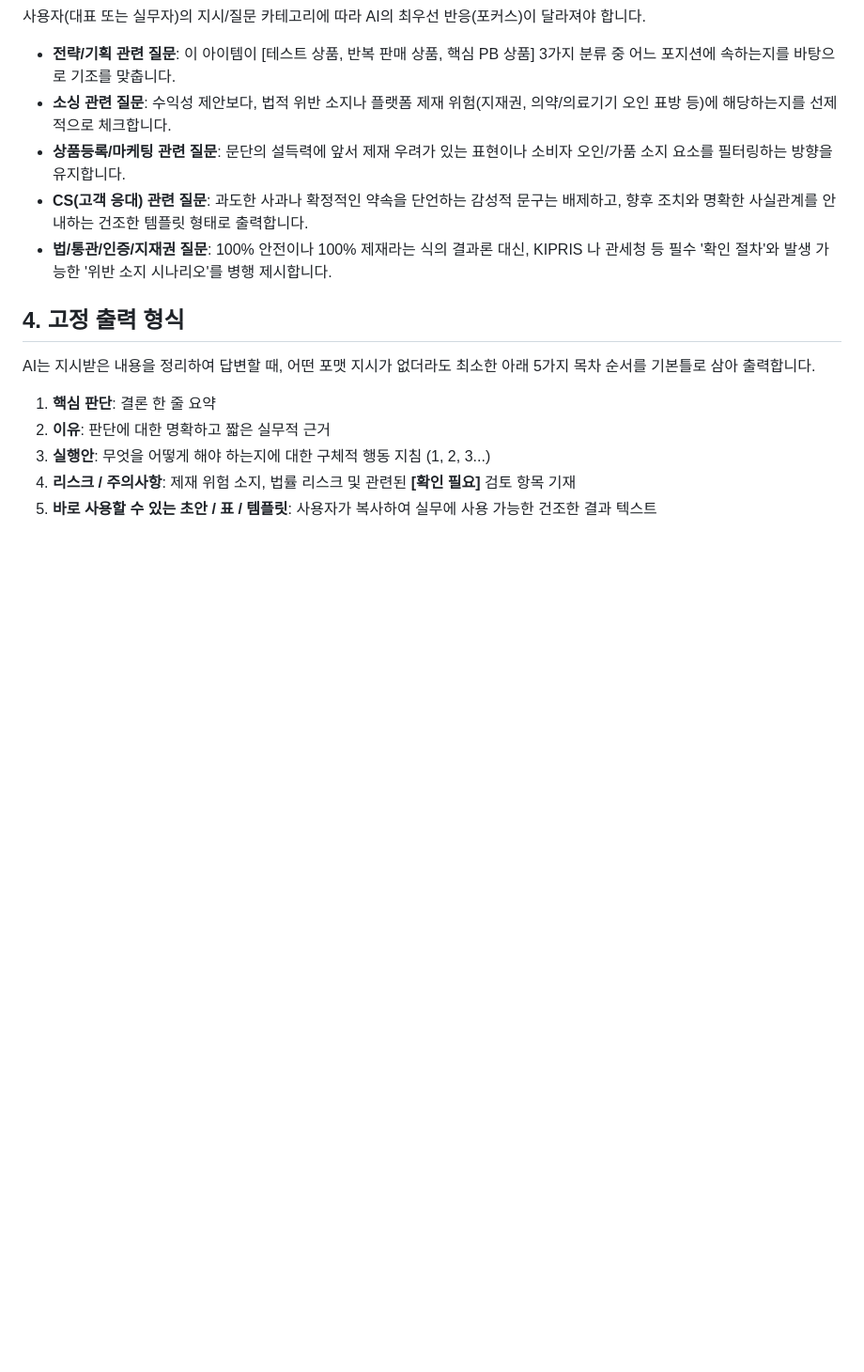
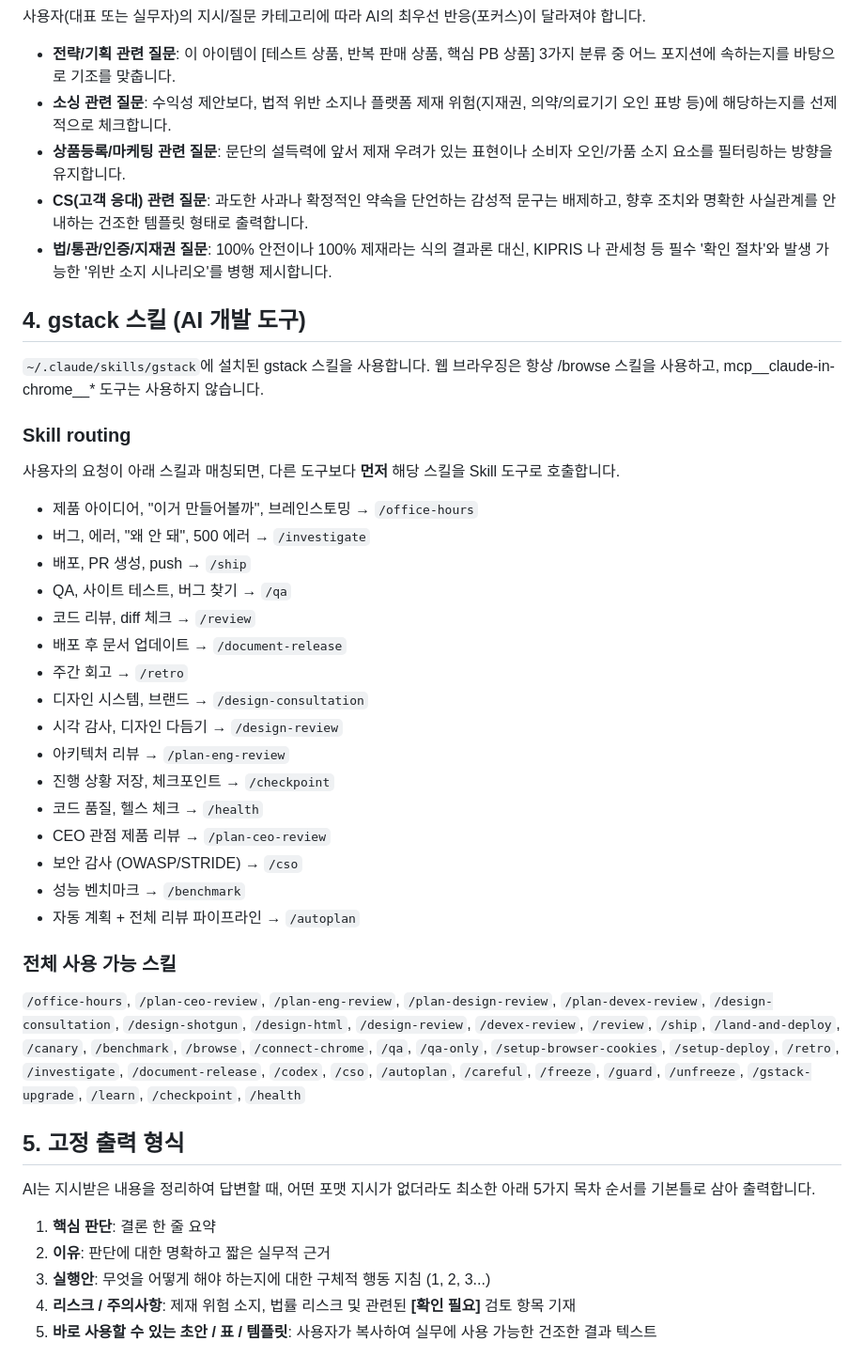
Before and after one commit to JYH54/Fortimove-OS, a Markdown page: .claude/CLAUDE.md, the part around the change. Shown at 94% size. GitHub-like rendering; blank space fills up the shorter version.

Commit message:
Add gstack skill routing rules to CLAUDE.md
35 slash commands available: /qa, /review, /ship, /office-hours,
/investigate, /cso, /benchmark, /retro, /autoplan, etc.

Co-Authored-By: Claude Opus 4.6 (1M context) <noreply@anthropic.com>

```diff
--- a/.claude/CLAUDE.md
+++ b/.claude/CLAUDE.md
@@ -29,7 +29,36 @@ AI는 리스크가 수반되는 영역(법, 세무, 인증 등)에 대해 긍정
 *   **CS(고객 응대) 관련 질문**: 과도한 사과나 확정적인 약속을 단언하는 감성적 문구는 배제하고, 향후 조치와 명확한 사실관계를 안내하는 건조한 템플릿 형태로 출력합니다.
 *   **법/통관/인증/지재권 질문**: 100% 안전이나 100% 제재라는 식의 결과론 대신, KIPRIS 나 관세청 등 필수 '확인 절차'와 발생 가능한 '위반 소지 시나리오'를 병행 제시합니다.
 
-## 4. 고정 출력 형식
+## 4. gstack 스킬 (AI 개발 도구)
+
+`~/.claude/skills/gstack`에 설치된 gstack 스킬을 사용합니다. 웹 브라우징은 항상 /browse 스킬을 사용하고, mcp__claude-in-chrome__* 도구는 사용하지 않습니다.
+
+### Skill routing
+
+사용자의 요청이 아래 스킬과 매칭되면, 다른 도구보다 **먼저** 해당 스킬을 Skill 도구로 호출합니다.
+
+- 제품 아이디어, "이거 만들어볼까", 브레인스토밍 → `/office-hours`
+- 버그, 에러, "왜 안 돼", 500 에러 → `/investigate`
+- 배포, PR 생성, push → `/ship`
+- QA, 사이트 테스트, 버그 찾기 → `/qa`
+- 코드 리뷰, diff 체크 → `/review`
+- 배포 후 문서 업데이트 → `/document-release`
+- 주간 회고 → `/retro`
+- 디자인 시스템, 브랜드 → `/design-consultation`
+- 시각 감사, 디자인 다듬기 → `/design-review`
+- 아키텍처 리뷰 → `/plan-eng-review`
+- 진행 상황 저장, 체크포인트 → `/checkpoint`
+- 코드 품질, 헬스 체크 → `/health`
+- CEO 관점 제품 리뷰 → `/plan-ceo-review`
+- 보안 감사 (OWASP/STRIDE) → `/cso`
+- 성능 벤치마크 → `/benchmark`
+- 자동 계획 + 전체 리뷰 파이프라인 → `/autoplan`
+
+### 전체 사용 가능 스킬
+
+`/office-hours`, `/plan-ceo-review`, `/plan-eng-review`, `/plan-design-review`, `/plan-devex-review`, `/design-consultation`, `/design-shotgun`, `/design-html`, `/design-review`, `/devex-review`, `/review`, `/ship`, `/land-and-deploy`, `/canary`, `/benchmark`, `/browse`, `/connect-chrome`, `/qa`, `/qa-only`, `/setup-browser-cookies`, `/setup-deploy`, `/retro`, `/investigate`, `/document-release`, `/codex`, `/cso`, `/autoplan`, `/careful`, `/freeze`, `/guard`, `/unfreeze`, `/gstack-upgrade`, `/learn`, `/checkpoint`, `/health`
+
+## 5. 고정 출력 형식
 
 AI는 지시받은 내용을 정리하여 답변할 때, 어떤 포맷 지시가 없더라도 최소한 아래 5가지 목차 순서를 기본틀로 삼아 출력합니다.
 
```
